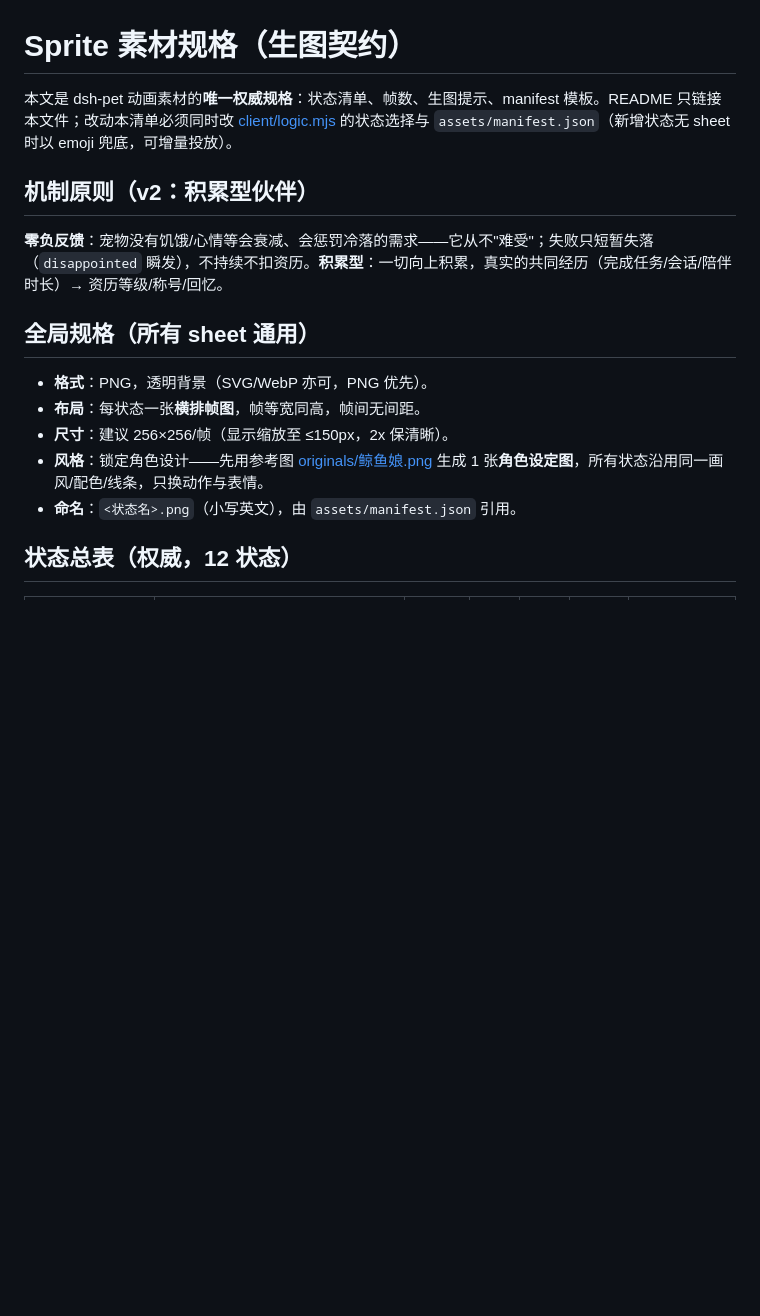
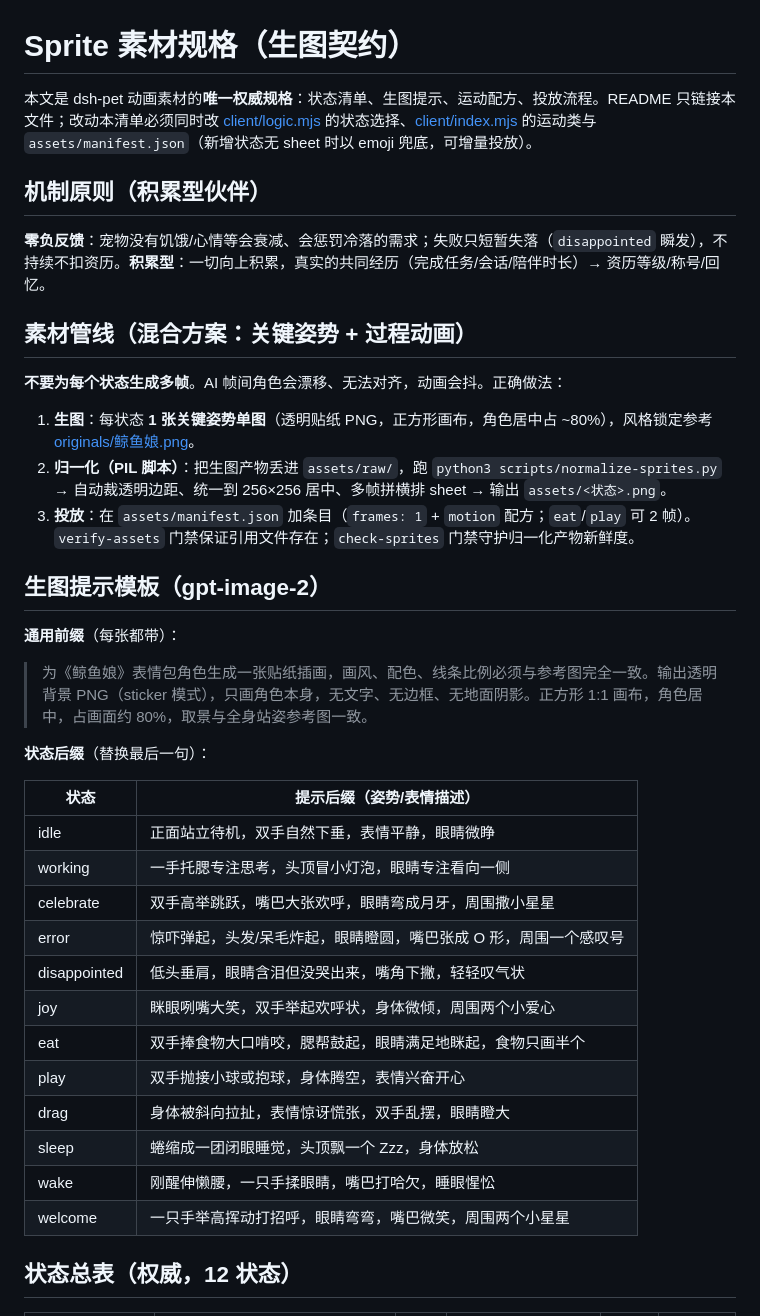
Before and after one commit to fill5200/Whale_Girl_Background, a Markdown page: docs/sprites-spec.md, the part around one of its changes. GitHub-like rendering; blank space fills up the shorter version.

```diff
--- a/docs/sprites-spec.md
+++ b/docs/sprites-spec.md
@@ -1,18 +1,41 @@
 # Sprite 素材规格（生图契约）
 
-本文是 dsh-pet 动画素材的**唯一权威规格**：状态清单、帧数、生图提示、manifest 模板。README 只链接本文件；改动本清单必须同时改 [client/logic.mjs](../client/logic.mjs) 的状态选择与 `assets/manifest.json`（新增状态无 sheet 时以 emoji 兜底，可增量投放）。
+本文是 dsh-pet 动画素材的**唯一权威规格**：状态清单、生图提示、运动配方、投放流程。README 只链接本文件；改动本清单必须同时改 [client/logic.mjs](../client/logic.mjs) 的状态选择、[client/index.mjs](../client/index.mjs) 的运动类与 `assets/manifest.json`（新增状态无 sheet 时以 emoji 兜底，可增量投放）。
 
-## 机制原则（v2：积累型伙伴）
+## 机制原则（积累型伙伴）
 
-**零负反馈**：宠物没有饥饿/心情等会衰减、会惩罚冷落的需求——它从不"难受"；失败只短暂失落（`disappointed` 瞬发），不持续不扣资历。**积累型**：一切向上积累，真实的共同经历（完成任务/会话/陪伴时长）→ 资历等级/称号/回忆。
+**零负反馈**：宠物没有饥饿/心情等会衰减、会惩罚冷落的需求；失败只短暂失落（`disappointed` 瞬发），不持续不扣资历。**积累型**：一切向上积累，真实的共同经历（完成任务/会话/陪伴时长）→ 资历等级/称号/回忆。
 
-## 全局规格（所有 sheet 通用）
+## 素材管线（混合方案：关键姿势 + 过程动画）
 
-- **格式**：PNG，透明背景（SVG/WebP 亦可，PNG 优先）。
-- **布局**：每状态一张**横排帧图**，帧等宽同高，帧间无间距。
-- **尺寸**：建议 256×256/帧（显示缩放至 ≤150px，2x 保清晰）。
-- **风格**：锁定角色设计——先用参考图 [originals/鲸鱼娘.png](../originals/鲸鱼娘.png) 生成 1 张**角色设定图**，所有状态沿用同一画风/配色/线条，只换动作与表情。
-- **命名**：`<状态名>.png`（小写英文），由 `assets/manifest.json` 引用。
+**不要为每个状态生成多帧**。AI 帧间角色会漂移、无法对齐，动画会抖。正确做法：
+
+1. **生图**：每状态 **1 张关键姿势单图**（透明贴纸 PNG，正方形画布，角色居中占 ~80%），风格锁定参考 [originals/鲸鱼娘.png](../originals/鲸鱼娘.png)。
+2. **归一化（PIL 脚本）**：把生图产物丢进 `assets/raw/`，跑 `python3 scripts/normalize-sprites.py` → 自动裁透明边距、统一到 256×256 居中、多帧拼横排 sheet → 输出 `assets/<状态>.png`。
+3. **投放**：在 `assets/manifest.json` 加条目（`frames: 1` + `motion` 配方；`eat`/`play` 可 2 帧）。`verify-assets` 门禁保证引用文件存在；`check-sprites` 门禁守护归一化产物新鲜度。
+
+## 生图提示模板（gpt-image-2）
+
+**通用前缀**（每张都带）：
+
+> 为《鲸鱼娘》表情包角色生成一张贴纸插画，画风、配色、线条比例必须与参考图完全一致。输出透明背景 PNG（sticker 模式），只画角色本身，无文字、无边框、无地面阴影。正方形 1:1 画布，角色居中，占画面约 80%，取景与全身站姿参考图一致。
+
+**状态后缀**（替换最后一句）：
+
+| 状态 | 提示后缀（姿势/表情描述） |
+|---|---|
+| idle | 正面站立待机，双手自然下垂，表情平静，眼睛微睁 |
+| working | 一手托腮专注思考，头顶冒小灯泡，眼睛专注看向一侧 |
+| celebrate | 双手高举跳跃，嘴巴大张欢呼，眼睛弯成月牙，周围撒小星星 |
+| error | 惊吓弹起，头发/呆毛炸起，眼睛瞪圆，嘴巴张成 O 形，周围一个感叹号 |
+| disappointed | 低头垂肩，眼睛含泪但没哭出来，嘴角下撇，轻轻叹气状 |
+| joy | 眯眼咧嘴大笑，双手举起欢呼状，身体微倾，周围两个小爱心 |
+| eat | 双手捧食物大口啃咬，腮帮鼓起，眼睛满足地眯起，食物只画半个 |
+| play | 双手抛接小球或抱球，身体腾空，表情兴奋开心 |
+| drag | 身体被斜向拉扯，表情惊讶慌张，双手乱摆，眼睛瞪大 |
+| sleep | 蜷缩成一团闭眼睡觉，头顶飘一个 Zzz，身体放松 |
+| wake | 刚醒伸懒腰，一只手揉眼睛，嘴巴打哈欠，睡眼惺忪 |
+| welcome | 一只手举高挥动打招呼，眼睛弯弯，嘴巴微笑，周围两个小星星 |
 
 ## 状态总表（权威，12 状态）
 
```
Also changed, not shown: other parts of docs/sprites-spec.md (+31 -49 lines), 1 other file.
